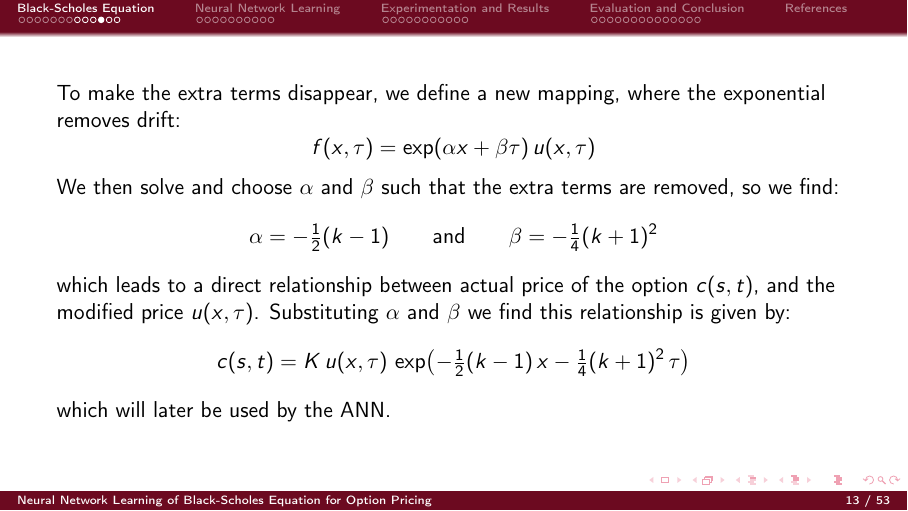
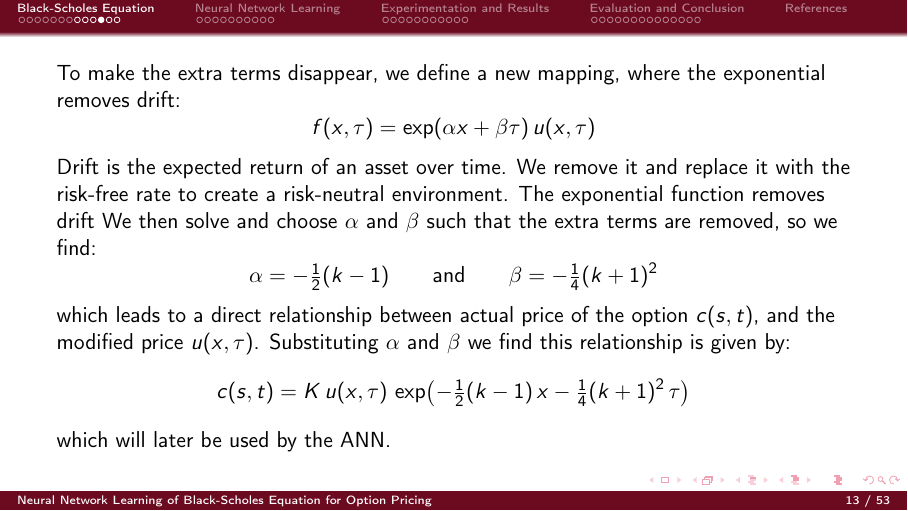
Before and after one commit to wilbwrt/mh4110_presentation, LaTeX slides (main.tex, which reads sections/section1.tex): page 13 of 53. Compiled offline with pdfLaTeX.

Commit message:
Update section1.tex

```diff
--- a/sections/section1.tex
+++ b/sections/section1.tex
@@ -88,6 +88,8 @@
 \begin{frame}
     To make the extra terms disappear, we define a new mapping, where the exponential removes drift:
     \[f(x,\tau) = \exp(\alpha x + \beta \tau)\, u(x,\tau)\]
+    Drift is the expected return of an asset over time. We remove it and replace it with the risk-free rate to create a risk-neutral environment.
+    The exponential function removes drift
     We then solve and choose $\alpha$ and $\beta$ such that the extra terms are removed, so we find:
     \[\alpha = -\tfrac{1}{2}(k - 1) \qquad \text{and} \qquad \beta = -\tfrac{1}{4}(k + 1)^2\]
     which leads to a direct relationship between actual price of the option $c(s,t)$, and the modified price $u(x,\tau)$.
```
